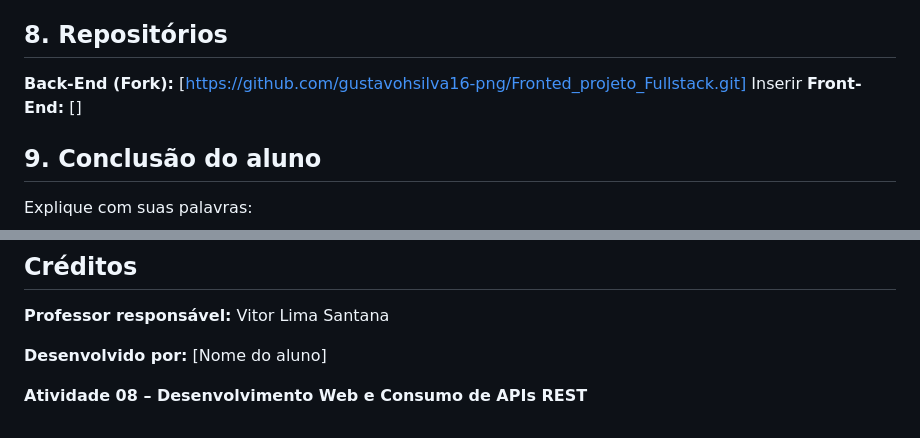
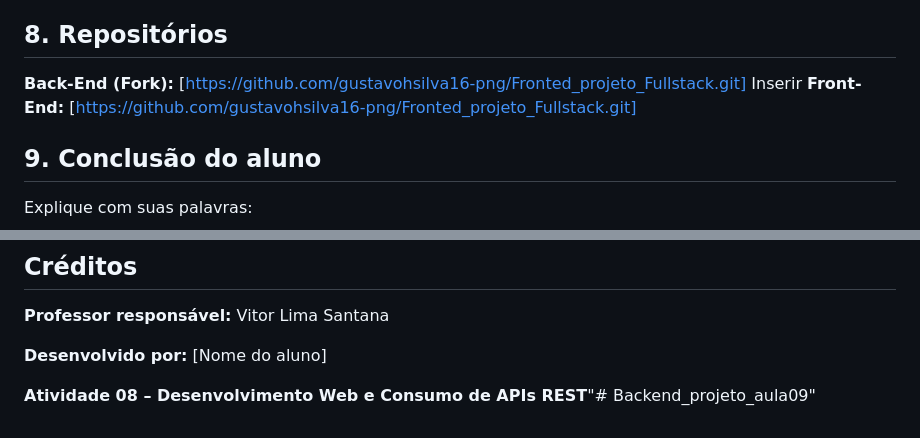
Before and after one commit to gustavohsilva16-png/Fronted_projeto_Fullstack, a Markdown page: README.md, 2 parts joined by grey strips. Rendered like a GitHub page.

```diff
--- a/README.md
+++ b/README.md
@@ -148,7 +148,7 @@ Adicione capturas de tela demonstrando:
 
 **Back-End (Fork):** [https://github.com/gustavohsilva16-png/Fronted_projeto_Fullstack.git]
 Inserir
-**Front-End:** []
+**Front-End:** [https://github.com/gustavohsilva16-png/Fronted_projeto_Fullstack.git]
 
 ## 9. Conclusão do aluno
 
@@ -169,4 +169,4 @@ Explique com suas palavras:
 
 **Desenvolvido por:** [Nome do aluno]
 
-**Atividade 08 – Desenvolvimento Web e Consumo de APIs REST**
+**Atividade 08 – Desenvolvimento Web e Consumo de APIs REST**"# Backend_projeto_aula09"
```
